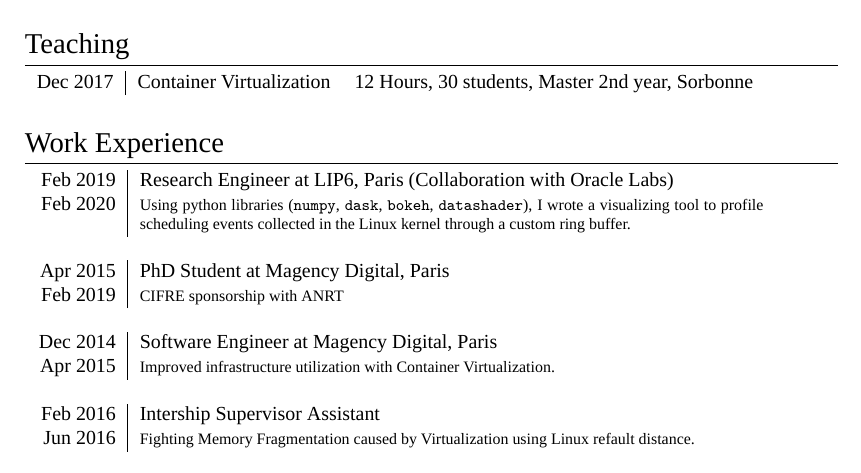
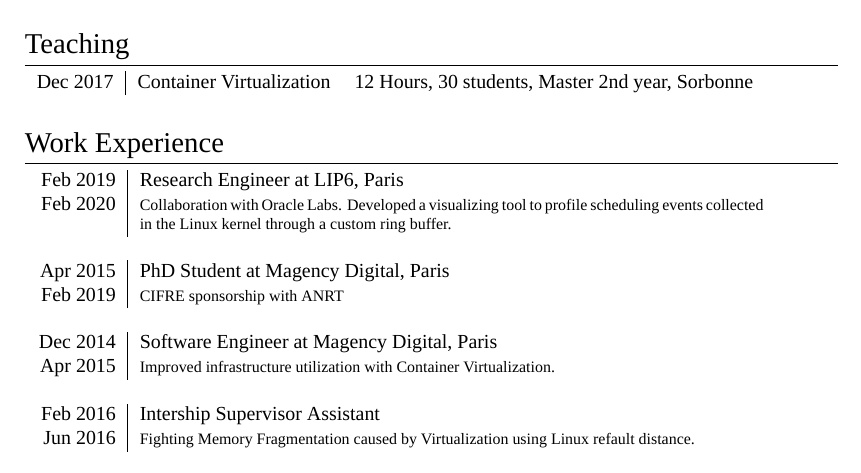
Before and after one commit to carverdamien/cv, a LaTeX document (carver.tex): part of page 1 of 2, cut so that both start at the same text. Compiled offline with XeLaTeX; a missing font is replaced by an installed copy or a similar font.

Commit message:
mv python libraries to technical

```diff
--- a/carver.tex
+++ b/carver.tex
@@ -103,10 +103,10 @@ Dec 2017 & Container Virtualization & 12 Hours, 30 students, Master 2nd year, \t
 
 %------------------------------------------------
 
-\textsc{Feb 2019} & Research Engineer at \textsc{LIP6}, Paris (Collaboration with Oracle Labs)\\
+\textsc{Feb 2019} & Research Engineer at \textsc{LIP6}, Paris\\
 \textsc{Feb 2020}  & \footnotesize{
-Using python libraries (\texttt{numpy}, \texttt{dask}, \texttt{bokeh}, \texttt{datashader}),
-I wrote a visualizing tool to profile scheduling events collected in the Linux kernel through a custom ring buffer.
+Collaboration with Oracle Labs.
+Developed a visualizing tool to profile scheduling events collected in the Linux kernel through a custom ring buffer.
 }\\
 \multicolumn{2}{c}{} \\
 
```
Also changed, not shown: technical/1.tex (+3 -0 lines), carver.pdf.
